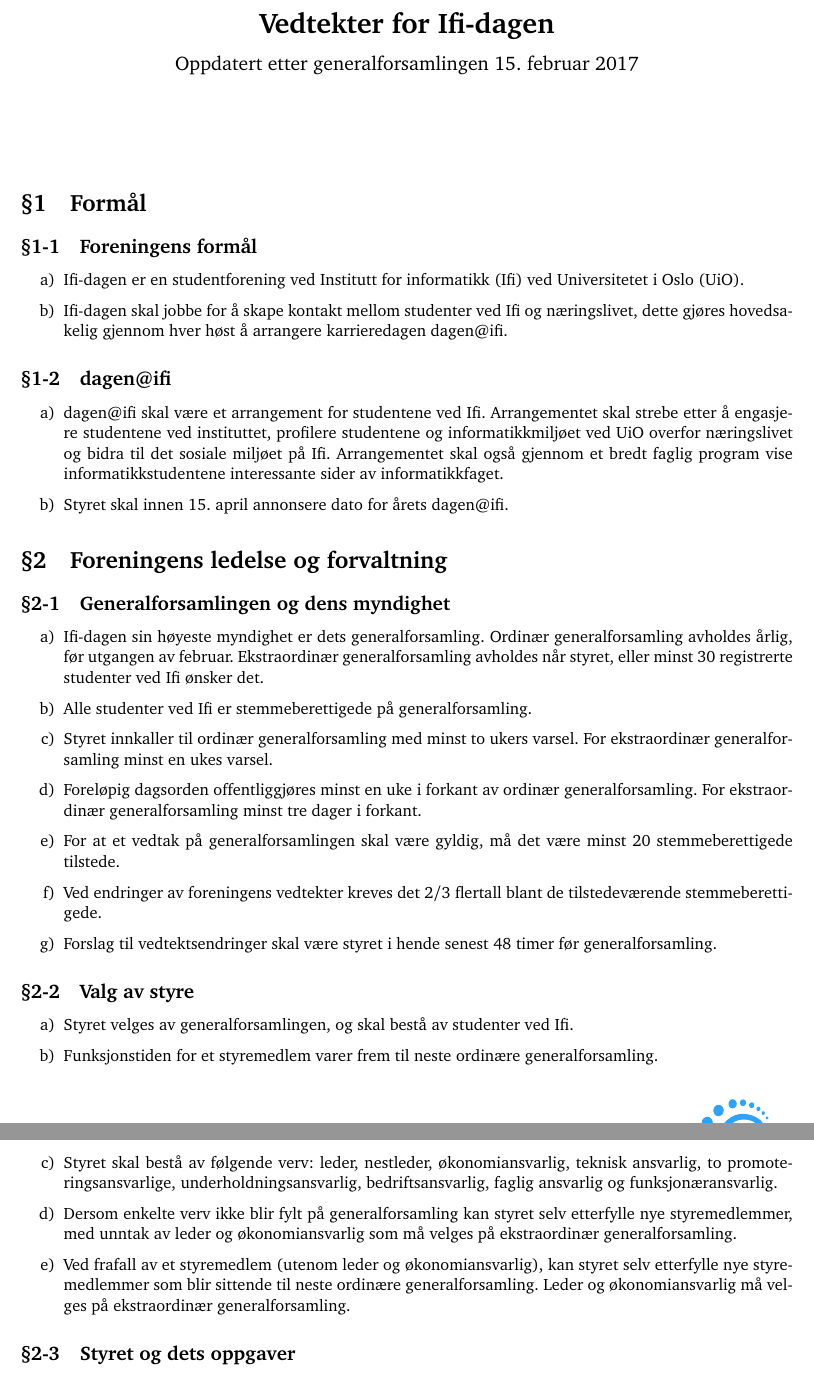
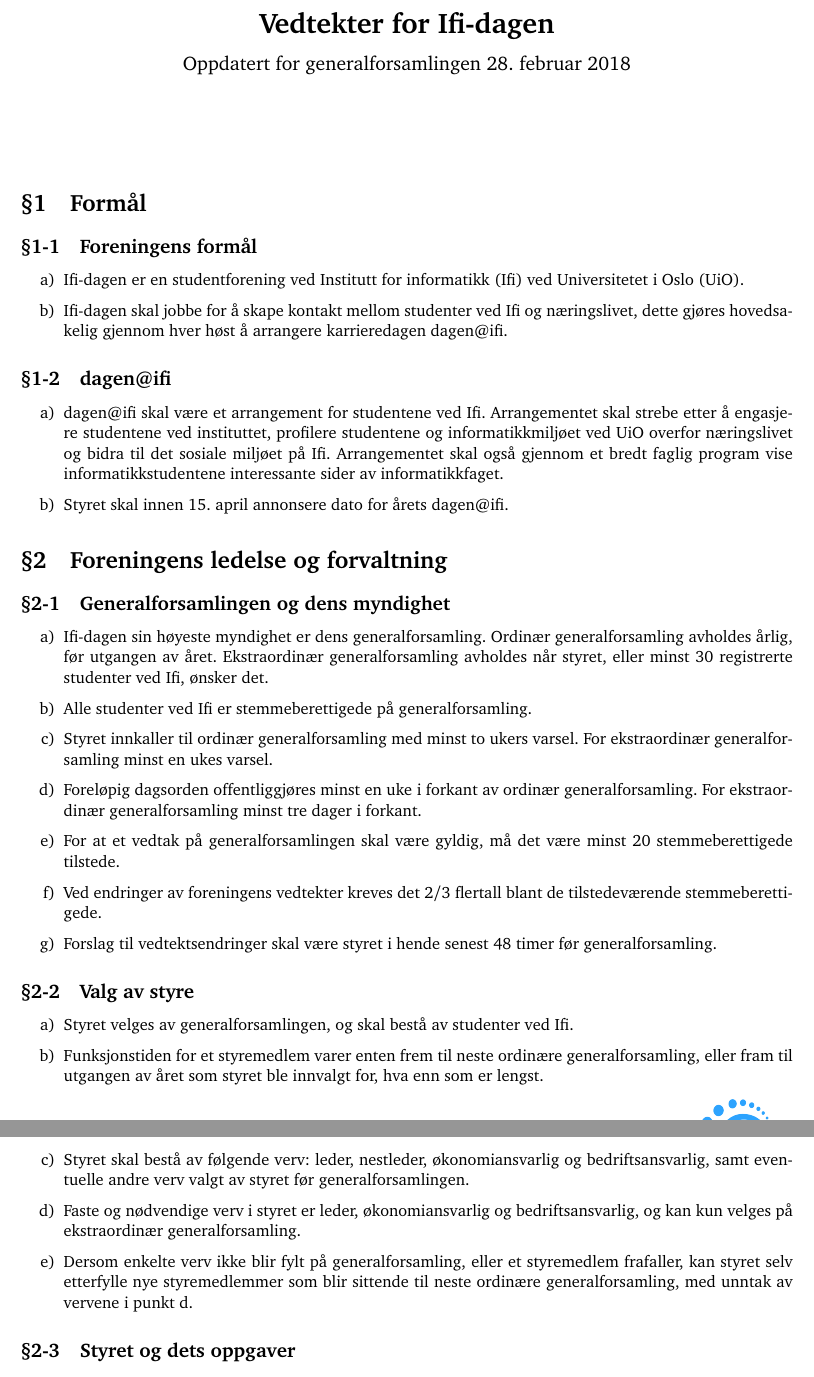
Before and after one commit to ifi-dagen/docs, a LaTeX document (vedtekter/vedtektsforslag.tex): two parts of pages 1 and 2 of 3, joined at a grey line, cut so that both start at the same text. Compiled offline with pdfLaTeX.

Commit message:
Added proposals to par. 2-2, and page count

```diff
--- a/vedtekter/vedtektsforslag.tex
+++ b/vedtekter/vedtektsforslag.tex
@@ -1,7 +1,7 @@
 \documentclass[norsk,a4paper]{article}
 \usepackage[norsk]{babel}
 \usepackage[utf8]{inputenc}
-\usepackage{parskip,textcomp,fullpage,fancyhdr,graphicx}
+\usepackage{cleveref,parskip,textcomp,fullpage,fancyhdr,graphicx}
 \usepackage[bitstream-charter]{mathdesign}
 \usepackage[T1]{fontenc}
 
@@ -9,7 +9,7 @@
 \fancyhf{}
 \renewcommand{\headrulewidth}{0pt}
 
-\lfoot{\thepage}
+\lfoot{\thepage~/~\pageref{ref:lastpage}}
 \rfoot{\includegraphics[width=3cm,trim=0 4cm 0 0]{../res/logo.png}}
 
 % Redefines sections and subsections in the format §1-1
@@ -20,9 +20,10 @@
 \renewcommand{\theenumi}{\alph{enumi}}
 \renewcommand{\labelenumi}{\theenumi)}
 
+\author{}%
 \title{\textbf{Vedtekter for Ifi-dagen} \\
-{\large Oppdatert etter generalforsamlingen 15.\ februar 2017}}
-\date{}
+{\large Oppdatert for generalforsamlingen 28.\ februar 2018}}
+\date{}%
 
 \begin{document}
 
@@ -44,7 +45,7 @@
 \section{Foreningens ledelse og forvaltning}
 \subsection{Generalforsamlingen og dens myndighet}
 \begin{enumerate}
-	\item{Ifi-dagen sin høyeste myndighet er dets generalforsamling. Ordinær generalforsamling avholdes årlig, før utgangen av februar. Ekstraordinær generalforsamling avholdes når styret, eller minst 30 registrerte studenter ved Ifi ønsker det.}
+	\item{Ifi-dagen sin høyeste myndighet er dens generalforsamling. Ordinær generalforsamling avholdes årlig, før utgangen av året. Ekstraordinær generalforsamling avholdes når styret, eller minst 30 registrerte studenter ved Ifi, ønsker det.}
 	\item{Alle studenter ved Ifi er stemmeberettigede på generalforsamling.}
 	\item{Styret innkaller til ordinær generalforsamling med minst to ukers varsel. For ekstraordinær generalforsamling minst en ukes varsel.}
 	\item{Foreløpig dagsorden offentliggjøres minst en uke i forkant av ordinær generalforsamling. For ekstraordinær generalforsamling minst tre dager i forkant.}
@@ -52,20 +53,23 @@
 	\item{Ved endringer av foreningens vedtekter kreves det 2/3 flertall blant de tilstedeværende stemmeberettigede.}
 	\item{Forslag til vedtektsendringer skal være styret i hende senest 48 timer før generalforsamling.}
 \end{enumerate}
+
 \subsection{Valg av styre}
 \begin{enumerate}
 	\item{Styret velges av generalforsamlingen, og skal bestå av studenter ved Ifi.}
-	\item{Funksjonstiden for et styremedlem varer frem til neste ordinære generalforsamling.}
-	\item{Styret skal bestå av følgende verv: leder, nestleder, økonomiansvarlig, teknisk ansvarlig, to promoteringsansvarlige, underholdningsansvarlig, bedriftsansvarlig, faglig ansvarlig og funksjonæransvarlig.}
-	\item{Dersom enkelte verv ikke blir fylt på generalforsamling kan styret selv etterfylle nye styremedlemmer, med unntak av leder og økonomiansvarlig som må velges på ekstraordinær generalforsamling.}
-	\item{Ved frafall av et styremedlem (utenom leder og økonomiansvarlig), kan styret selv etterfylle nye styremedlemmer som blir sittende til neste ordinære generalforsamling. Leder og økonomiansvarlig må velges på ekstraordinær generalforsamling.}
+	\item{Funksjonstiden for et styremedlem varer enten frem til neste ordinære generalforsamling, eller fram til utgangen av året som styret ble innvalgt for, hva enn som er lengst.}
+	\item{Styret skal bestå av følgende verv: leder, nestleder, økonomiansvarlig og bedriftsansvarlig, samt eventuelle andre verv valgt av styret før generalforsamlingen.}
+	\item Faste og nødvendige verv i styret er leder, økonomiansvarlig og bedriftsansvarlig, og kan kun velges på ekstraordinær generalforsamling.\label{sec:protected}
+	\item Dersom enkelte verv ikke blir fylt på generalforsamling, eller et styremedlem frafaller, kan styret selv etterfylle nye styremedlemmer som blir sittende til neste ordinære generalforsamling, med unntak av vervene i \cref{sec:protected}.
 \end{enumerate}
+
 \subsection{Styret og dets oppgaver}
 \begin{enumerate}
 	\item{Styret er ansvarlig for Ifi-dagen sin virksomhet og for at foreningens vedtekter følges.}
 	\item{Styret er beslutningsdyktig dersom minst 2/3 av styremedlemmene er tilstede.}
 	\item{Styret avgjør saker med enkelt flertall ved stemmegivning. Ved stemmelikhet har styreleder to stemmer.}
 \end{enumerate}
+
 \subsection{Arbeidsgrupper}
 \begin{enumerate}
 	\item{Styret kan fritt oppnevne arbeidsgrupper til å delta aktivt i styrets arbeid utover vanlige funksjonærers arbeid.}
```
Also changed, not shown: vedtekter/vedtekter.tex (+2 -2 lines), vedtekter/vedtektsforslag.tex (2 more changed lines).
